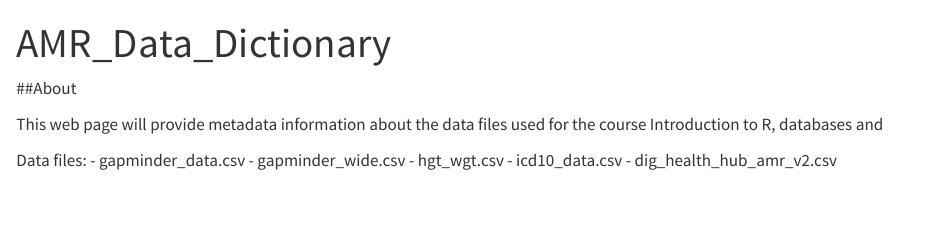
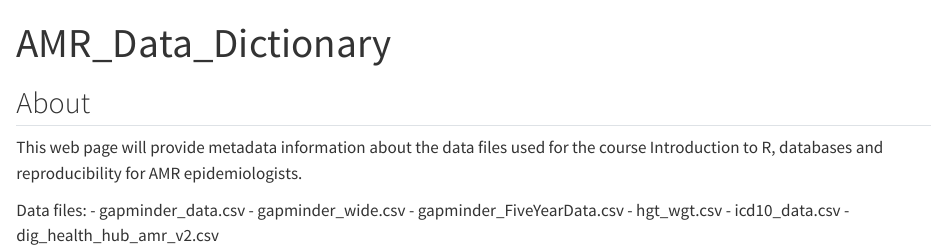
Before and after one commit to Suey01/AMR_Data_Dictionary, a Quarto document (index.qmd): the page in a window 1100 px wide, from its top. Rendered offline with R 4.5, knitr and Pandoc in place of Quarto, with nearby package versions.

Commit message:
Changed text and added file name

```diff
--- a/index.qmd
+++ b/index.qmd
@@ -2,13 +2,14 @@
 title: "AMR_Data_Dictionary"
 ---
 
-##About
+## About
 
-This web page will provide metadata information about the data files used for the course Introduction to R, databases and
+This web page will provide metadata information about the data files used for the course Introduction to R, databases and reproducibility for AMR epidemiologists.
 
 Data files:
 - gapminder_data.csv
 - gapminder_wide.csv
+- gapminder_FiveYearData.csv
 - hgt_wgt.csv
 - icd10_data.csv
 - dig_health_hub_amr_v2.csv
```
